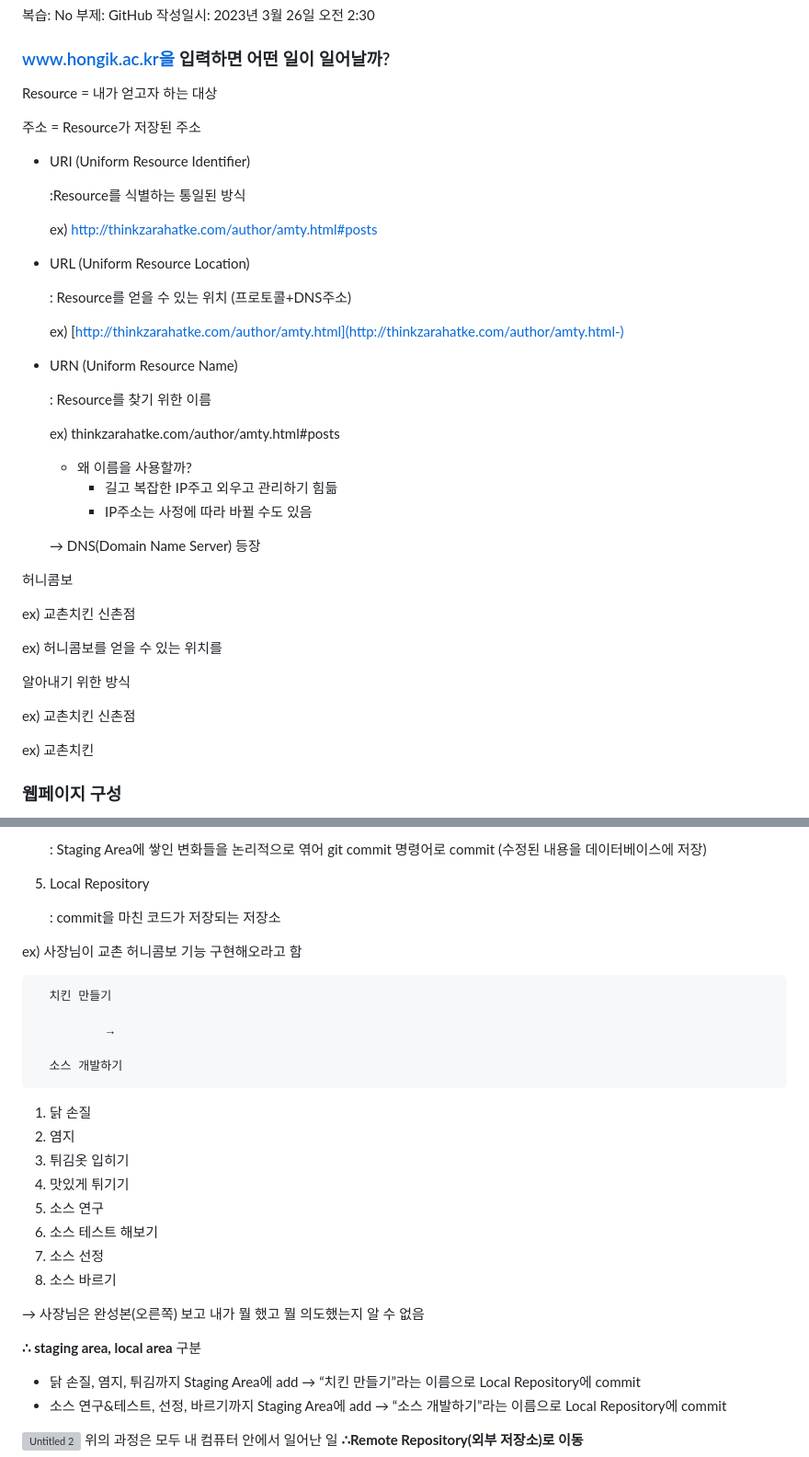
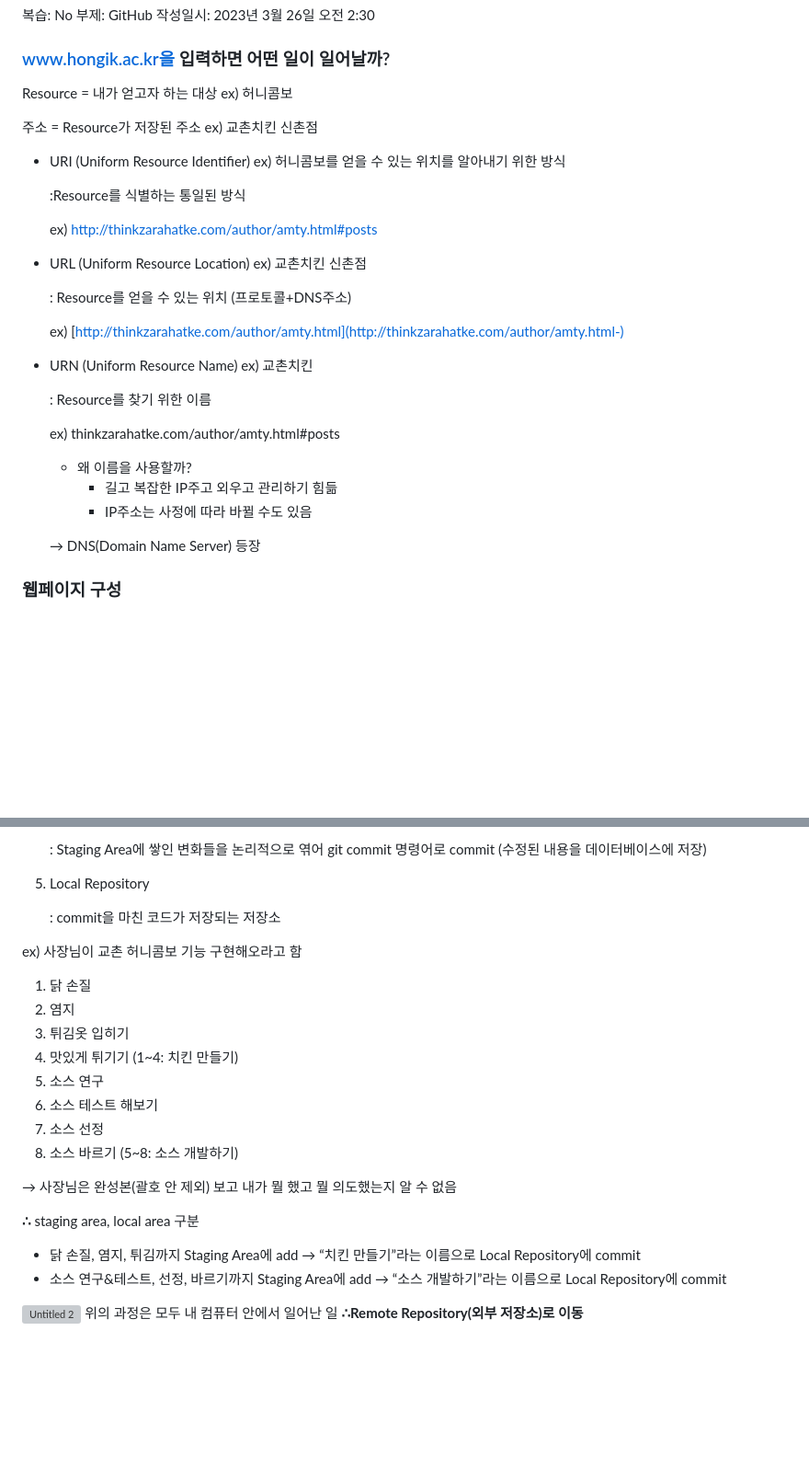
Before and after one commit to yerin229/2023-1-OC-Web-Study, a Markdown page: Week2/WIL2.md, 2 parts joined by grey strips. Shown at 92% size. Drawn GitHub-style; blank space fills up the shorter version; grey boxes are pictures that could not be loaded.

```diff
--- a/Week2/WIL2.md
+++ b/Week2/WIL2.md
@@ -6,23 +6,23 @@
 
 ### www.hongik.ac.kr을 입력하면 어떤 일이 일어날까?
 
-Resource =  내가 얻고자 하는 대상
+Resource =  내가 얻고자 하는 대상 ex) 허니콤보
 
-주소 = Resource가 저장된 주소
+주소 = Resource가 저장된 주소 ex) 교촌치킨 신촌점
 
-- URI (Uniform Resource Identifier)
+- URI (Uniform Resource Identifier) ex) 허니콤보를 얻을 수 있는 위치를 알아내기 위한 방식
 
     :Resource를 식별하는 통일된 방식
 
     ex) http://thinkzarahatke.com/author/amty.html#posts
 
-- URL (Uniform Resource Location)
+- URL (Uniform Resource Location) ex) 교촌치킨 신촌점
 
     : Resource를 얻을 수 있는 위치 (프로토콜+DNS주소)
 
     ex) [http://thinkzarahatke.com/author/amty.html](http://thinkzarahatke.com/author/amty.html-)
 
-- URN (Uniform Resource Name)
+- URN (Uniform Resource Name) ex) 교촌치킨
 
     : Resource를 찾기 위한 이름
 
@@ -33,19 +33,6 @@ Resource =  내가 얻고자 하는 대상
         - IP주소는 사정에 따라 바뀔 수도 있음
 
     → DNS(Domain Name Server) 등장
-
-
-허니콤보
-
-ex) 교촌치킨 신촌점
-
-ex) 허니콤보를 얻을 수 있는 위치를
-
-알아내기 위한 방식
-
-ex) 교촌치킨 신촌점
-
-ex) 교촌치킨
 
 ### 웹페이지 구성
 
@@ -95,24 +82,18 @@ ex) 교촌치킨
 
 ex) 사장님이 교촌 허니콤보 기능 구현해오라고 함
 
-      치킨 만들기
-
-              →
-
-      소스 개발하기
-
 1. 닭 손질
 2. 염지
 3. 튀김옷 입히기
-4. 맛있게 튀기기
+4. 맛있게 튀기기 (1~4: 치킨 만들기)
 5. 소스 연구
 6. 소스 테스트 해보기
 7. 소스 선정
-8. 소스 바르기
+8. 소스 바르기 (5~8: 소스 개발하기)
 
-→ 사장님은 완성본(오른쪽) 보고 내가 뭘 했고 뭘 의도했는지 알 수 없음
+→ 사장님은 완성본(괄호 안 제외) 보고 내가 뭘 했고 뭘 의도했는지 알 수 없음
 
-**∴ staging area, local area** 구분
+**∴** staging area, local area 구분
 
 - 닭 손질, 염지, 튀김까지 Staging Area에 add → “치킨 만들기”라는 이름으로 Local Repository에 commit
 - 소스 연구&테스트, 선정, 바르기까지 Staging Area에 add → “소스 개발하기”라는 이름으로 Local Repository에 commit
```
